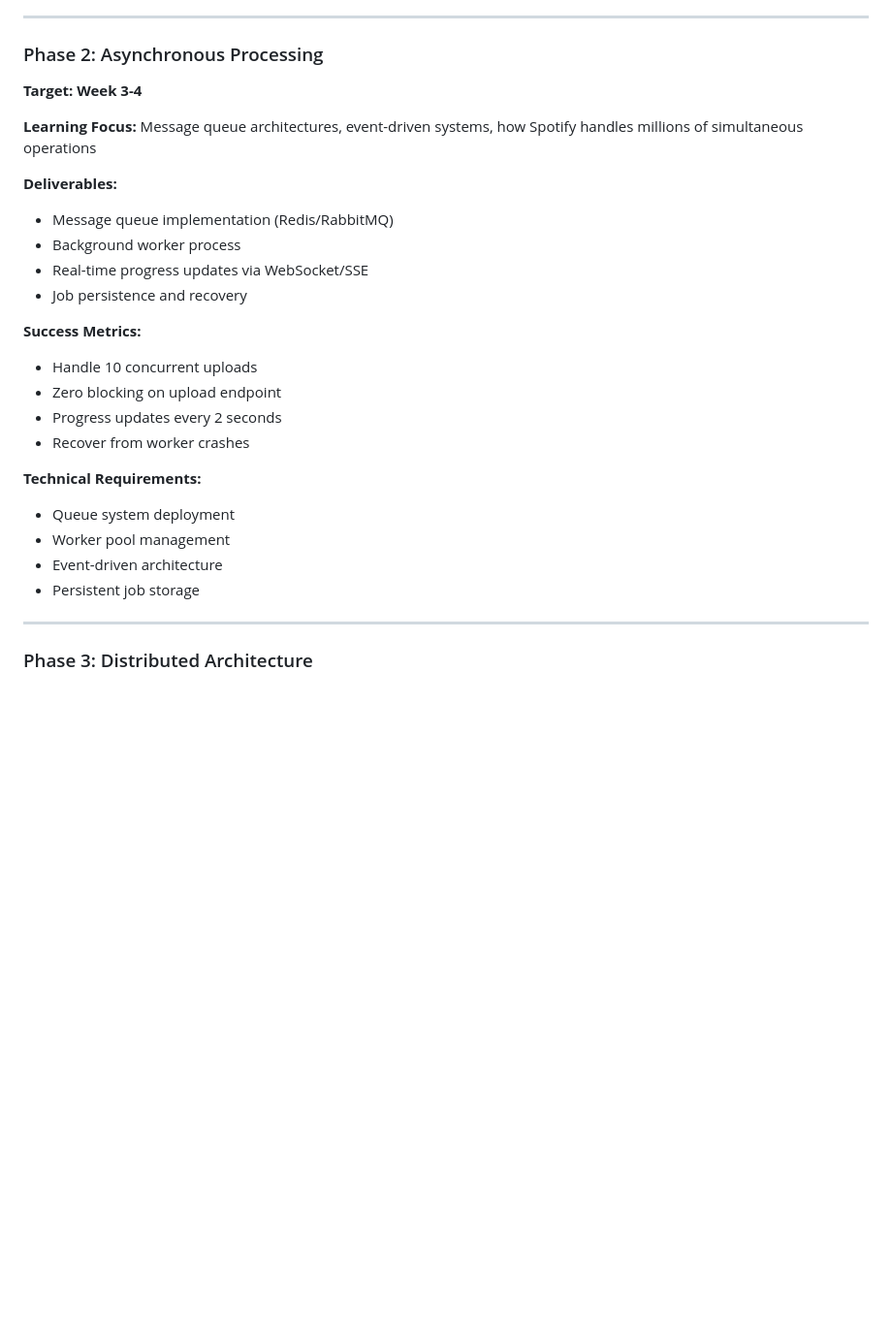
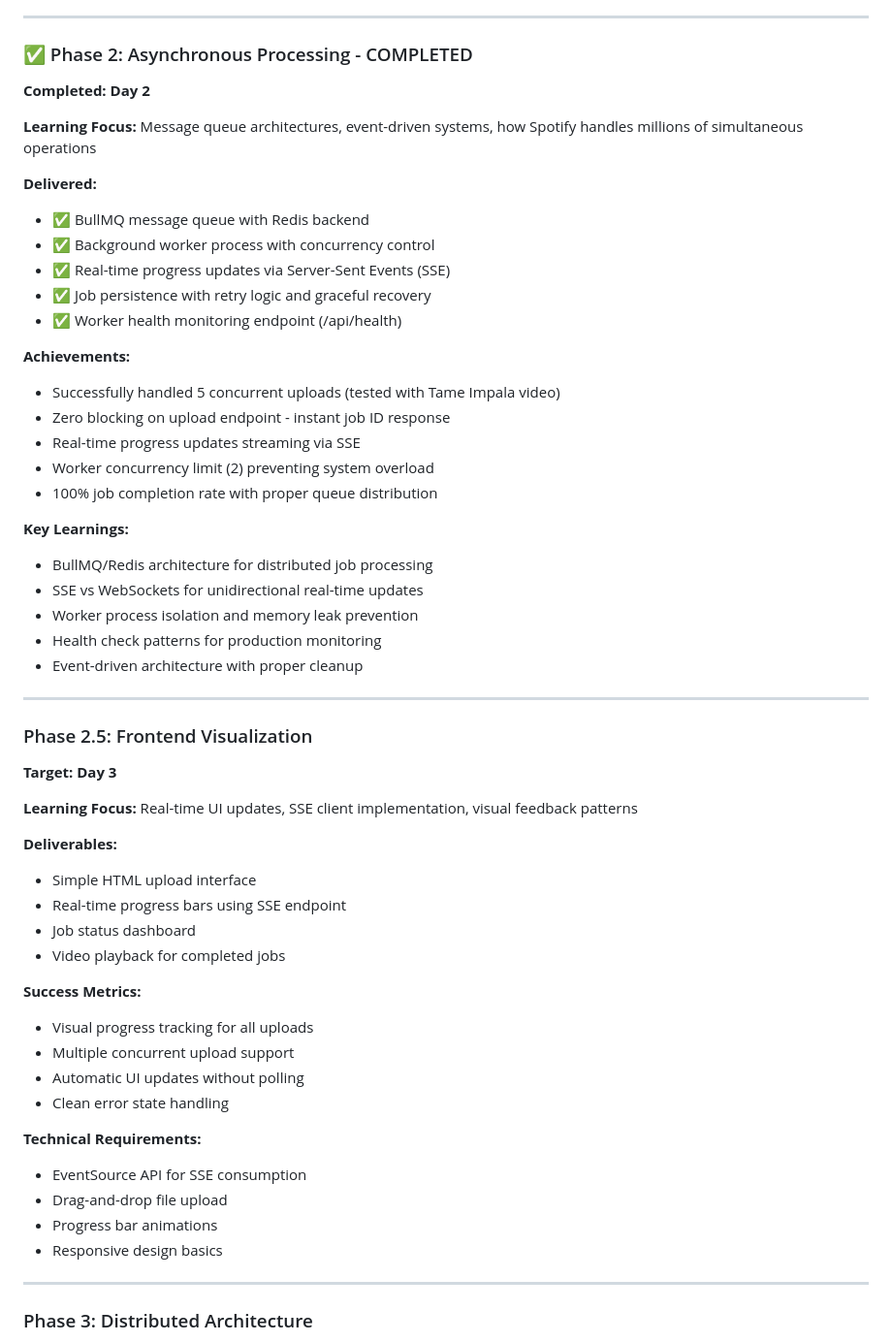
Before and after one commit to lucasbaruj4/streamforge, a Markdown page: CLAUDE.md, the part around the change. Shown at 97% size. Rendered like a GitHub page; blank space fills up the shorter version.

```diff
--- a/CLAUDE.md
+++ b/CLAUDE.md
@@ -73,28 +73,56 @@ StreamForge is a scalable video transcoding system that demonstrates enterprise-
 
 ---
 
-### Phase 2: Asynchronous Processing
-**Target: Week 3-4**
+### ✅ Phase 2: Asynchronous Processing - COMPLETED
+**Completed: Day 2**
 
 **Learning Focus:** Message queue architectures, event-driven systems, how Spotify handles millions of simultaneous operations
 
+**Delivered:**
+- ✅ BullMQ message queue with Redis backend
+- ✅ Background worker process with concurrency control
+- ✅ Real-time progress updates via Server-Sent Events (SSE)
+- ✅ Job persistence with retry logic and graceful recovery
+- ✅ Worker health monitoring endpoint (/api/health)
+
+**Achievements:**
+- Successfully handled 5 concurrent uploads (tested with Tame Impala video)
+- Zero blocking on upload endpoint - instant job ID response
+- Real-time progress updates streaming via SSE
+- Worker concurrency limit (2) preventing system overload
+- 100% job completion rate with proper queue distribution
+
+**Key Learnings:**
+- BullMQ/Redis architecture for distributed job processing
+- SSE vs WebSockets for unidirectional real-time updates
+- Worker process isolation and memory leak prevention
+- Health check patterns for production monitoring
+- Event-driven architecture with proper cleanup
+
+---
+
+### Phase 2.5: Frontend Visualization
+**Target: Day 3**
+
+**Learning Focus:** Real-time UI updates, SSE client implementation, visual feedback patterns
+
 **Deliverables:**
-- Message queue implementation (Redis/RabbitMQ)
-- Background worker process
-- Real-time progress updates via WebSocket/SSE
-- Job persistence and recovery
+- Simple HTML upload interface
+- Real-time progress bars using SSE endpoint
+- Job status dashboard
+- Video playback for completed jobs
 
 **Success Metrics:**
-- Handle 10 concurrent uploads
-- Zero blocking on upload endpoint
-- Progress updates every 2 seconds
-- Recover from worker crashes
+- Visual progress tracking for all uploads
+- Multiple concurrent upload support
+- Automatic UI updates without polling
+- Clean error state handling
 
 **Technical Requirements:**
-- Queue system deployment
-- Worker pool management
-- Event-driven architecture
-- Persistent job storage
+- EventSource API for SSE consumption
+- Drag-and-drop file upload
+- Progress bar animations
+- Responsive design basics
 
 ---
 
```
